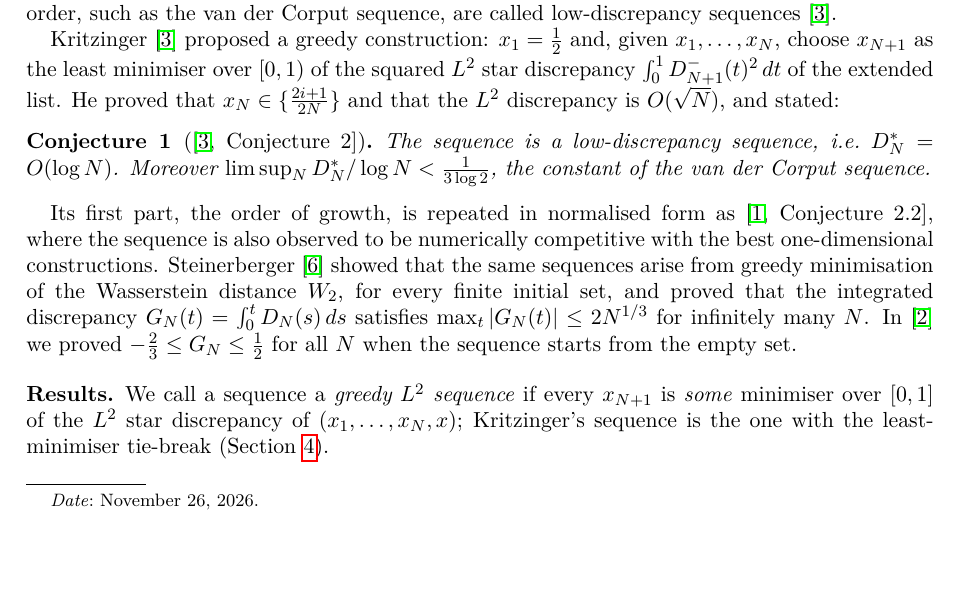
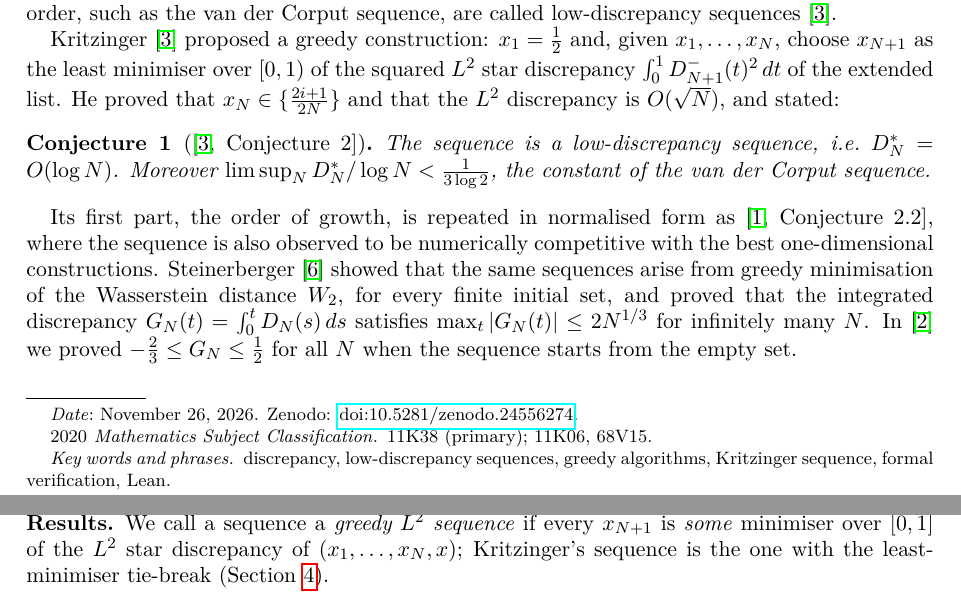
Before and after one commit to KoksalBerkay/bounded-integrated-discrepancy, a LaTeX paper (paper2/note.tex): part of page 1 of 7 before the commit and two parts of pages 1 and 2 of 7 after it, the two joined at a grey line, cut so that both start at the same text, the shorter picture padded with empty space. Compiled offline with pdfLaTeX.

Commit message:
paper2: Zenodo DOI, MSC codes and keywords

```diff
--- a/paper2/note.tex
+++ b/paper2/note.tex
@@ -19,7 +19,9 @@
 \author{K\"oksal Berkay Denkta\c{s}}
 \address{B.Sc.\ student (third year) in Computer Engineering, Politecnico di Torino, Italy}
 \urladdr{https://orcid.org/0009-0008-9261-1007}
-\date{\today}
+\date{November 26, 2026. Zenodo: \href{https://doi.org/10.5281/zenodo.24556274}{doi:10.5281/zenodo.24556274}}
+\subjclass[2020]{11K38 (primary); 11K06, 68V15}
+\keywords{discrepancy, low-discrepancy sequences, greedy algorithms, Kritzinger sequence, formal verification, Lean}
 
 \begin{document}
 
```
Also changed, not shown: README.md.
